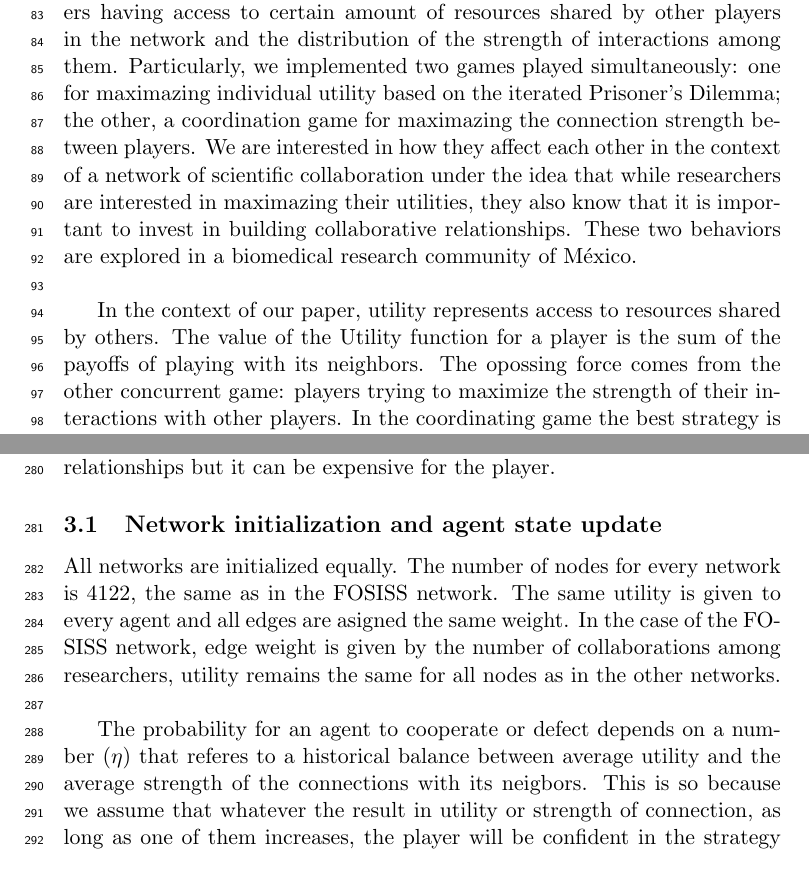
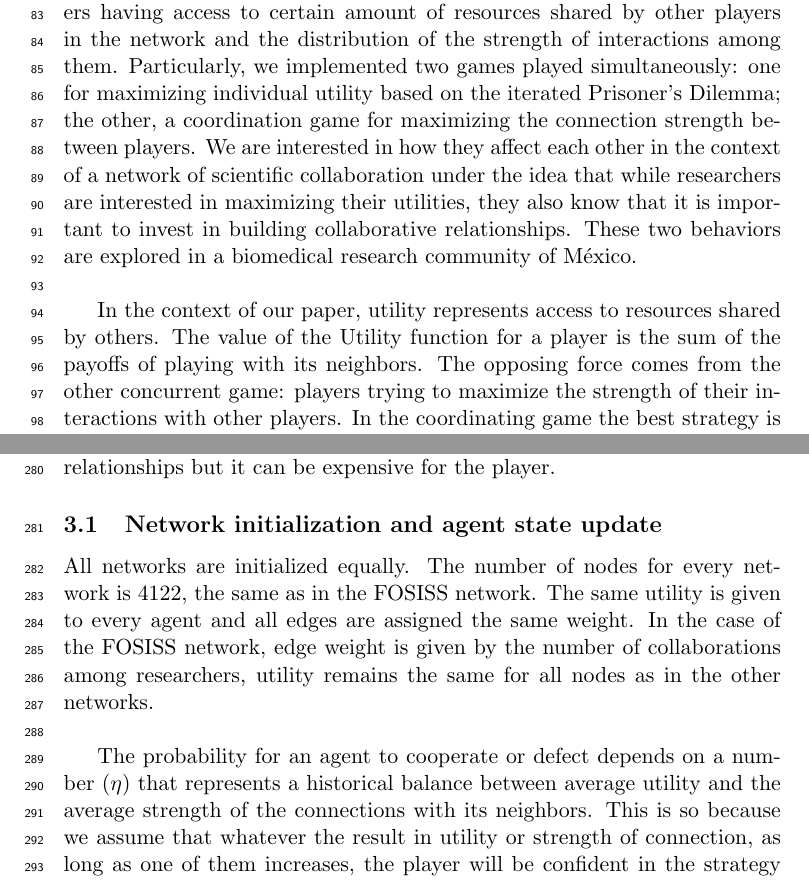
Before and after one commit to CA-Lab/biomedical-social-networks, a LaTeX paper (manuscript_3.tex): two parts of pages 3 and 8 of 28, joined at a grey line, cut so that both start at the same text. Compiled offline with pdfLaTeX.

Commit message:
ran ispell, caught many a typo

```diff
--- a/manuscript_3.tex
+++ b/manuscript_3.tex
@@ -240,18 +240,18 @@ to maximize their access to resources while taking care of their collaboration l
    of players having access to certain amount of resources shared by other players in the
    network and the distribution of the strength of interactions among
    them. Particularly, we implemented two games played simultaneously:
-   one for maximazing individual utility based on the iterated Prisoner's
-   Dilemma; the other, a coordination game for maximazing the connection strength between
+   one for maximizing individual utility based on the iterated Prisoner's
+   Dilemma; the other, a coordination game for maximizing the connection strength between
    players. We are interested in how they affect each other in
    the context of a network of scientific collaboration under the idea that while
-   researchers are interested in maximazing their utilities, they also know that
+   researchers are interested in maximizing their utilities, they also know that
    it is important to invest in building collaborative relationships. These two
    behaviors are explored in a biomedical research community of M\'exico.\\
 
 In the context of our paper, utility represents
   access to resources shared by others.
   The value of the Utility function for a player is the sum of the payoffs of playing
-  with its neighbors. The opossing force comes from the other concurrent game: players
+  with its neighbors. The opposing force comes from the other concurrent game: players
   trying to maximize the strength of their interactions with other players. In the coordinating game
   the best strategy is to adopt the same strategy as the other player, as it pays the most
   regardless of cooperation or defection in the utility game. When
@@ -550,13 +550,13 @@ expensive for the player.
 \subsection{Network initialization and agent state update}
 
 All networks are initialized equally. The number of nodes for every network is 4122, the same as in the FOSISS network.
-The same utility is given to every agent and all edges are asigned the same weight. In the case of the FOSISS
+The same utility is given to every agent and all edges are assigned the same weight. In the case of the FOSISS
 network, edge weight is given by the number of collaborations among researchers, utility remains the same for all nodes as in
 the other networks.\\
 
 The probability for an agent to cooperate or defect depends on a
-number ($\eta$) that referes to a historical balance between average utility and
-the average strength of the connections with its neigbors. This is so
+number ($\eta$) that represents a historical balance between average utility and
+the average strength of the connections with its neighbors. This is so
   because we assume that whatever the result in utility or strength of
   connection, as long as one of them increases, the player will be confident in
   the strategy followed so far.\\
```
Also changed, not shown: manuscript_3.tex (24 more changed lines).
